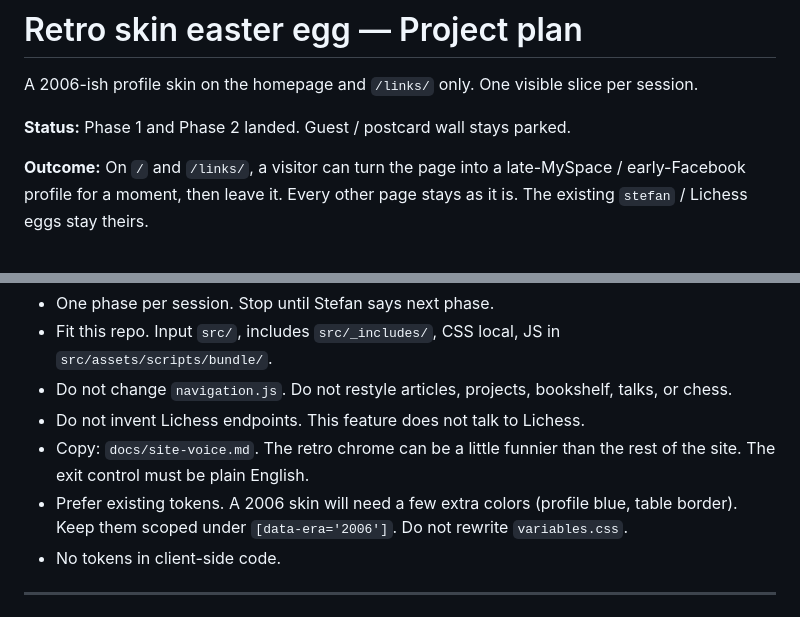
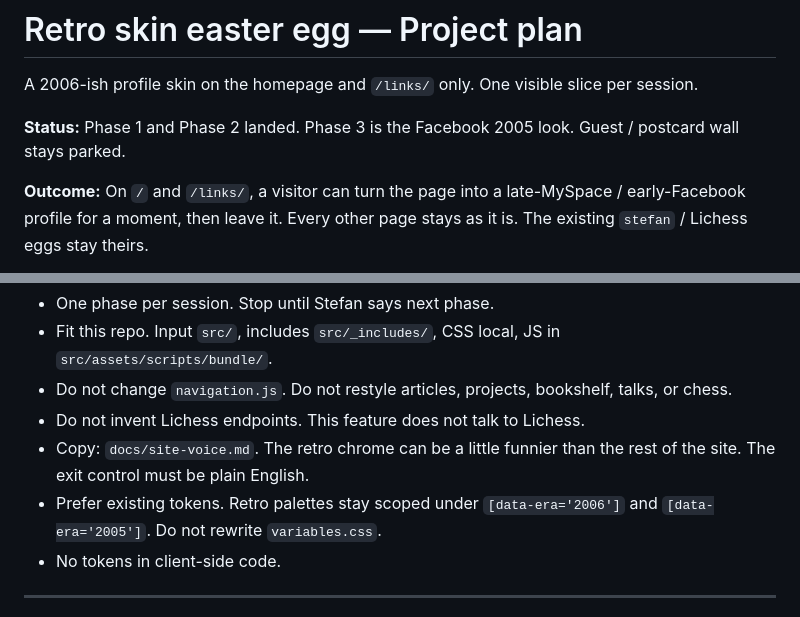
Before and after one commit to stefanintech/stefantaitano-com, a Markdown page: docs/retro-skin-project-plan.md, 2 parts joined by grey strips. Rendered like a GitHub page.

```diff
--- a/docs/retro-skin-project-plan.md
+++ b/docs/retro-skin-project-plan.md
@@ -2,7 +2,7 @@
 
 A 2006-ish profile skin on the homepage and `/links/` only. One visible slice per session.
 
-**Status:** Phase 1 and Phase 2 landed. Guest / postcard wall stays parked.
+**Status:** Phase 1 and Phase 2 landed. Phase 3 is the Facebook 2005 look. Guest / postcard wall stays parked.
 
 **Outcome:** On `/` and `/links/`, a visitor can turn the page into a late-MySpace / early-Facebook profile for a moment, then leave it. Every other page stays as it is. The existing `stefan` / Lichess eggs stay theirs.
 
@@ -65,7 +65,7 @@ New files go next to those: `src/assets/css/local/retro-2006.css` and `src/asset
 - Do not change `navigation.js`. Do not restyle articles, projects, bookshelf, talks, or chess.
 - Do not invent Lichess endpoints. This feature does not talk to Lichess.
 - Copy: `docs/site-voice.md`. The retro chrome can be a little funnier than the rest of the site. The exit control must be plain English.
-- Prefer existing tokens. A 2006 skin will need a few extra colors (profile blue, table border). Keep them scoped under `[data-era='2006']`. Do not rewrite `variables.css`.
+- Prefer existing tokens. Retro palettes stay scoped under `[data-era='2006']` and `[data-era='2005']`. Do not rewrite `variables.css`.
 - No tokens in client-side code.
 
 ---
```
Also changed, not shown: other parts of docs/retro-skin-project-plan.md (+34 -5 lines).
